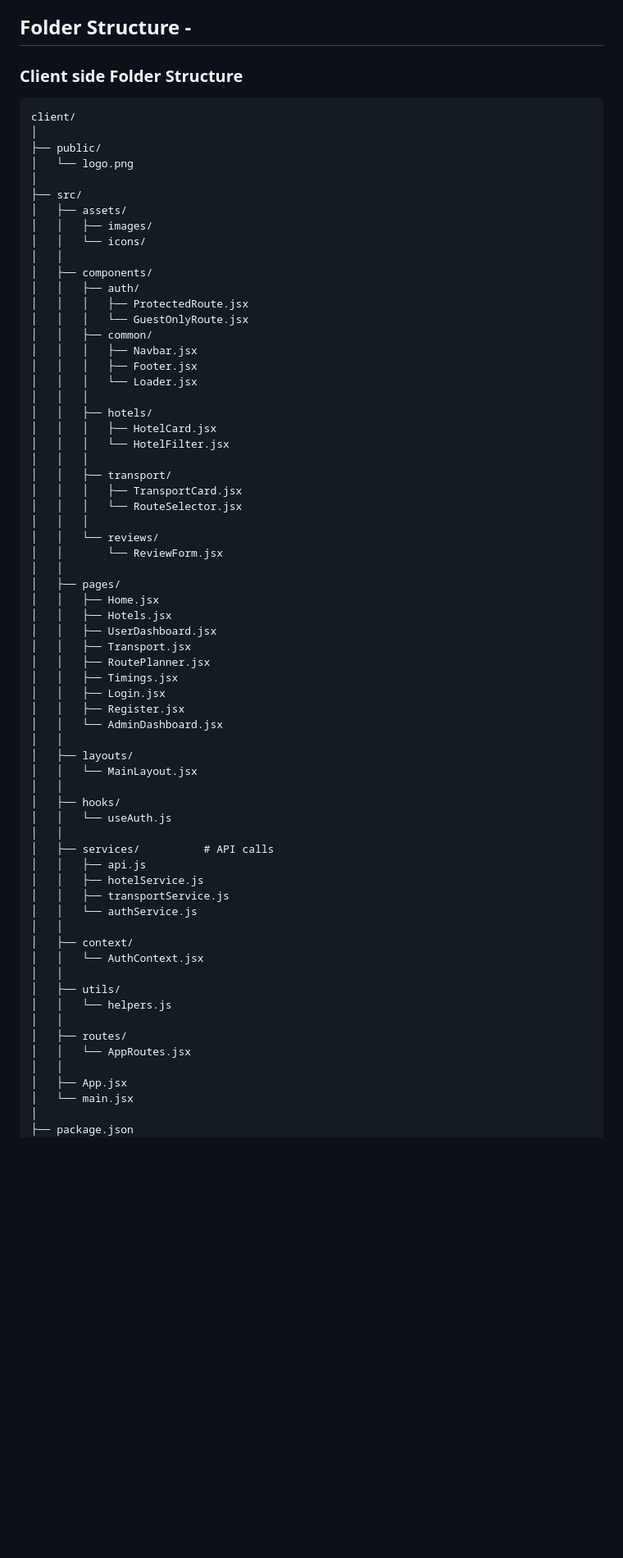
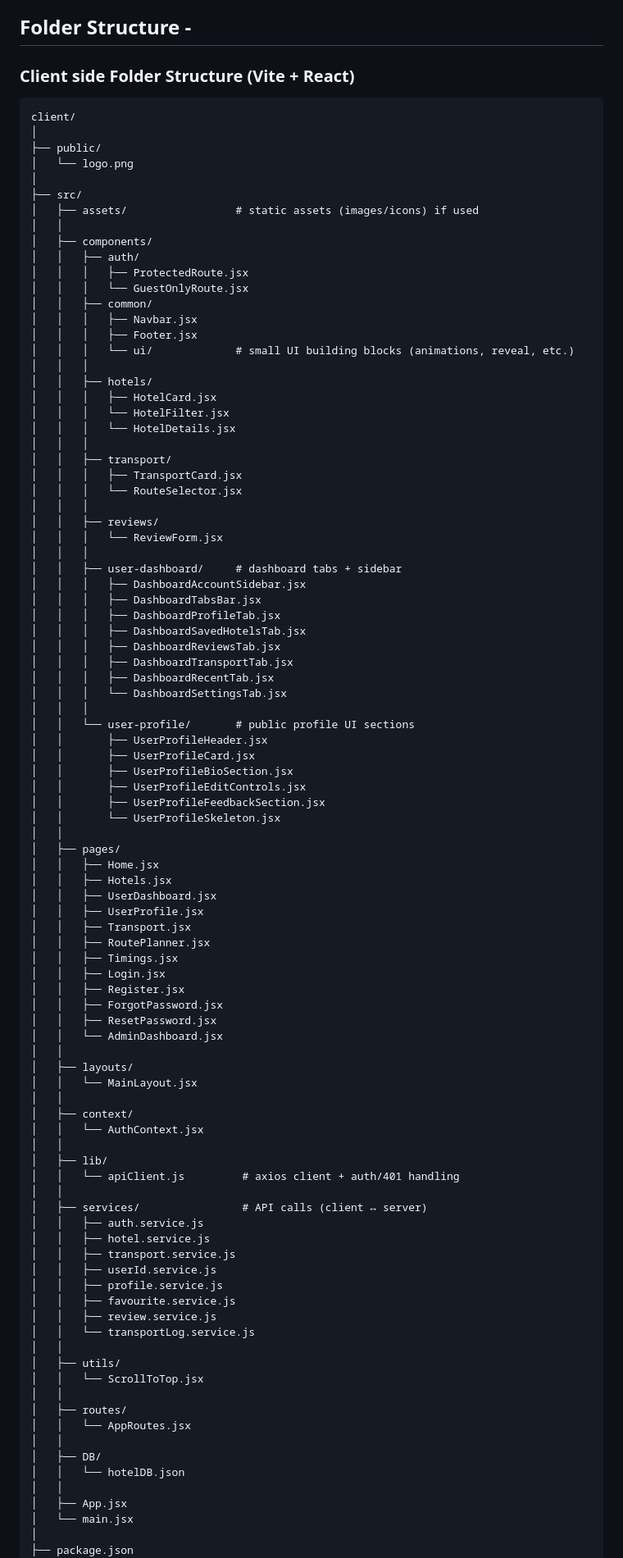
Before and after one commit to coderujwal3/Dhoomchhalle, a Markdown page: README.md, the part around one of its changes. Shown at 82% size. Rendered like a GitHub page; blank space fills up the shorter version.

````diff
--- a/README.md
+++ b/README.md
@@ -139,7 +151,7 @@ PUBLIC_TRANSPORT_TIMING
 - Affiliate booking
 
 ## Folder Structure -
-### Client side Folder Structure
+### Client side Folder Structure (Vite + React)
 ```
 client/
 │
@@ -147,9 +159,7 @@ client/
 │   └── logo.png
 │
 ├── src/
-│   ├── assets/
-│   │   ├── images/
-│   │   └── icons/
+│   ├── assets/                 # static assets (images/icons) if used
 │   │
 │   ├── components/
 │   │   ├── auth/
@@ -158,50 +168,79 @@ client/
 │   │   ├── common/
 │   │   │   ├── Navbar.jsx
 │   │   │   ├── Footer.jsx
-│   │   │   └── Loader.jsx
+│   │   │   └── ui/             # small UI building blocks (animations, reveal, etc.)
 │   │   │
 │   │   ├── hotels/
 │   │   │   ├── HotelCard.jsx
 │   │   │   └── HotelFilter.jsx
+│   │   │   └── HotelDetails.jsx
 │   │   │
 │   │   ├── transport/
 │   │   │   ├── TransportCard.jsx
 │   │   │   └── RouteSelector.jsx
 │   │   │
-│   │   └── reviews/
-│   │       └── ReviewForm.jsx
+│   │   ├── reviews/
+│   │   │   └── ReviewForm.jsx
+│   │   │
+│   │   ├── user-dashboard/     # dashboard tabs + sidebar
+│   │   │   ├── DashboardAccountSidebar.jsx
+│   │   │   ├── DashboardTabsBar.jsx
+│   │   │   ├── DashboardProfileTab.jsx
+│   │   │   ├── DashboardSavedHotelsTab.jsx
+│   │   │   ├── DashboardReviewsTab.jsx
+│   │   │   ├── DashboardTransportTab.jsx
+│   │   │   ├── DashboardRecentTab.jsx
+│   │   │   └── DashboardSettingsTab.jsx
+│   │   │
+│   │   └── user-profile/       # public profile UI sections
+│   │       ├── UserProfileHeader.jsx
+│   │       ├── UserProfileCard.jsx
+│   │       ├── UserProfileBioSection.jsx
+│   │       ├── UserProfileEditControls.jsx
+│   │       ├── UserProfileFeedbackSection.jsx
+│   │       └── UserProfileSkeleton.jsx
 │   │
 │   ├── pages/
 │   │   ├── Home.jsx
 │   │   ├── Hotels.jsx
 │   │   ├── UserDashboard.jsx
+│   │   ├── UserProfile.jsx
 │   │   ├── Transport.jsx
 │   │   ├── RoutePlanner.jsx
 │   │   ├── Timings.jsx
 │   │   ├── Login.jsx
 │   │   ├── Register.jsx
+│   │   ├── ForgotPassword.jsx
+│   │   ├── ResetPassword.jsx
 │   │   └── AdminDashboard.jsx
 │   │
 │   ├── layouts/
 │   │   └── MainLayout.jsx
 │   │
-│   ├── hooks/
-│   │   └── useAuth.js
-│   │
-│   ├── services/          # API calls
-│   │   ├── api.js
-│   │   ├── hotelService.js
-│   │   ├── transportService.js
-│   │   └── authService.js
-│   │
 │   ├── context/
 │   │   └── AuthContext.jsx
 │   │
+│   ├── lib/
+│   │   └── apiClient.js         # axios client + auth/401 handling
+│   │
+│   ├── services/                # API calls (client ↔ server)
+│   │   ├── auth.service.js
+│   │   ├── hotel.service.js
+│   │   ├── transport.service.js
+│   │   ├── userId.service.js
+│   │   ├── profile.service.js
+│   │   ├── favourite.service.js
+│   │   ├── review.service.js
+│   │   └── transportLog.service.js
+│   │
 │   ├── utils/
-│   │   └── helpers.js
+│   │   └── ScrollToTop.jsx
 │   │
 │   ├── routes/
 │   │   └── AppRoutes.jsx
+│   │
+│   ├── DB/
+│   │   └── hotelDB.json
 │   │
 │   ├── App.jsx
 │   └── main.jsx
````
Also changed, not shown: other parts of README.md (+61 -3 lines).
